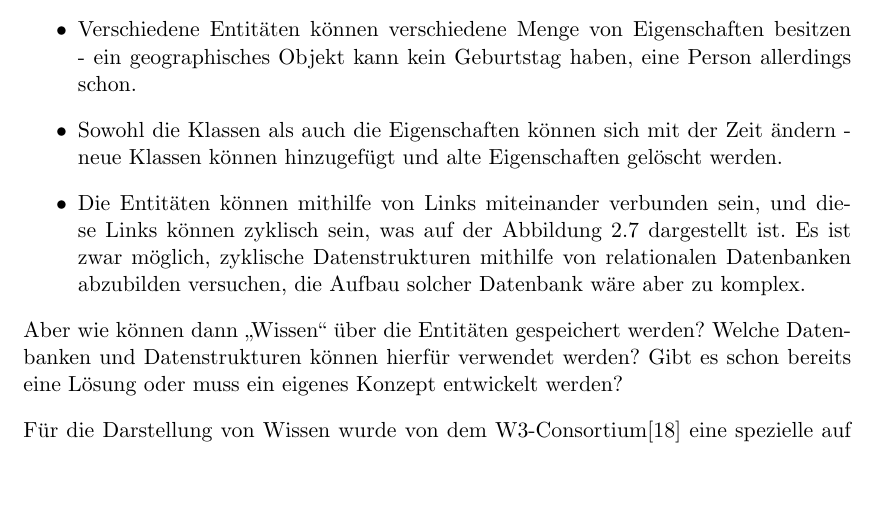
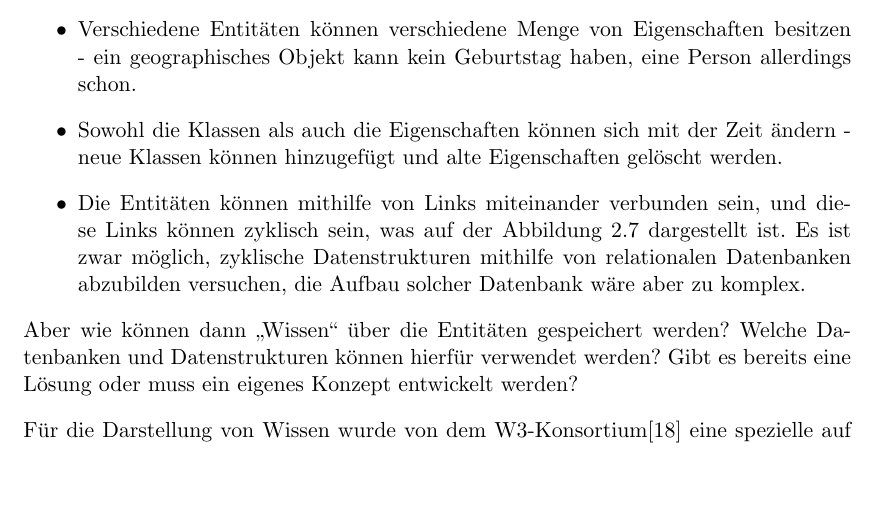
Before and after one commit to tastatur/masterarbeit, a LaTeX thesis (ausarbeitung/Abschlussarbeit/Abschlussarbeit.tex, which reads ausarbeitung/Abschlussarbeit/01-Grundlagen.tex): part of page 26 of 94, cut so that both start at the same text. Compiled offline with LuaLaTeX; an older LaTeX class or package is replaced by its successor.

Commit message:
F. Korrektur der Grammatik, RDF

```diff
--- a/ausarbeitung/Abschlussarbeit/01-Grundlagen.tex
+++ b/ausarbeitung/Abschlussarbeit/01-Grundlagen.tex
@@ -288,9 +288,9 @@ Aus den verschiedenen Werken über relationale Algebra\cite{meier2013relationale
 \caption{Beispiel von zyklischen Verlinkungen zwischen Entitäten}
 \label{fig:cyclent}
 \end{figure}
-Aber wie können dann ,,Wissen`` über die Entitäten gespeichert werden? Welche Datenbanken und Datenstrukturen können hierfür verwendet werden? Gibt es schon bereits eine Lösung oder muss ein eigenes Konzept entwickelt werden?
+Aber wie können dann ,,Wissen`` über die Entitäten gespeichert werden? Welche Datenbanken und Datenstrukturen können hierfür verwendet werden? Gibt es bereits eine Lösung oder muss ein eigenes Konzept entwickelt werden?
 
-Für die Darstellung von Wissen wurde von dem W3-Consortium\cite{klyne2006resource} eine spezielle auf XML basierende Datenstruktur RDF (Resource Description Framework) entworfen, die Speicherung von vage strukturierten Daten ermöglicht, was für die Speicherung von Informationen über Entitäten am besten passt. Dieses Format basiert sich auf gerichteten Graphen (siehe die Abbildung \ref{fig:graph-rdf}) und umfasst folgende Grundbegriffe:
+Für die Darstellung von Wissen wurde von dem W3-Konsortium\cite{klyne2006resource} eine spezielle auf XML basierende Datenstruktur RDF (Resource Description Framework) entworfen, die Speicherung von vage strukturierten Daten ermöglicht, was für die Speicherung von Informationen über Entitäten am besten passt. Dieses Format basiert sich auf gerichteten Graphen (siehe die Abbildung \ref{fig:graph-rdf}) und umfasst folgende Grundbegriffe:
 \begin{itemize}
 \item Subjekt - die Entität, deren Eigenschaft beschrieben werden muss (z.B. eine Person).
 \item Prädikat sagt, welche Eigenschaft der Entität beschrieben wird (z.B. Alter einer Person kann ein Prädikat sein).
```
